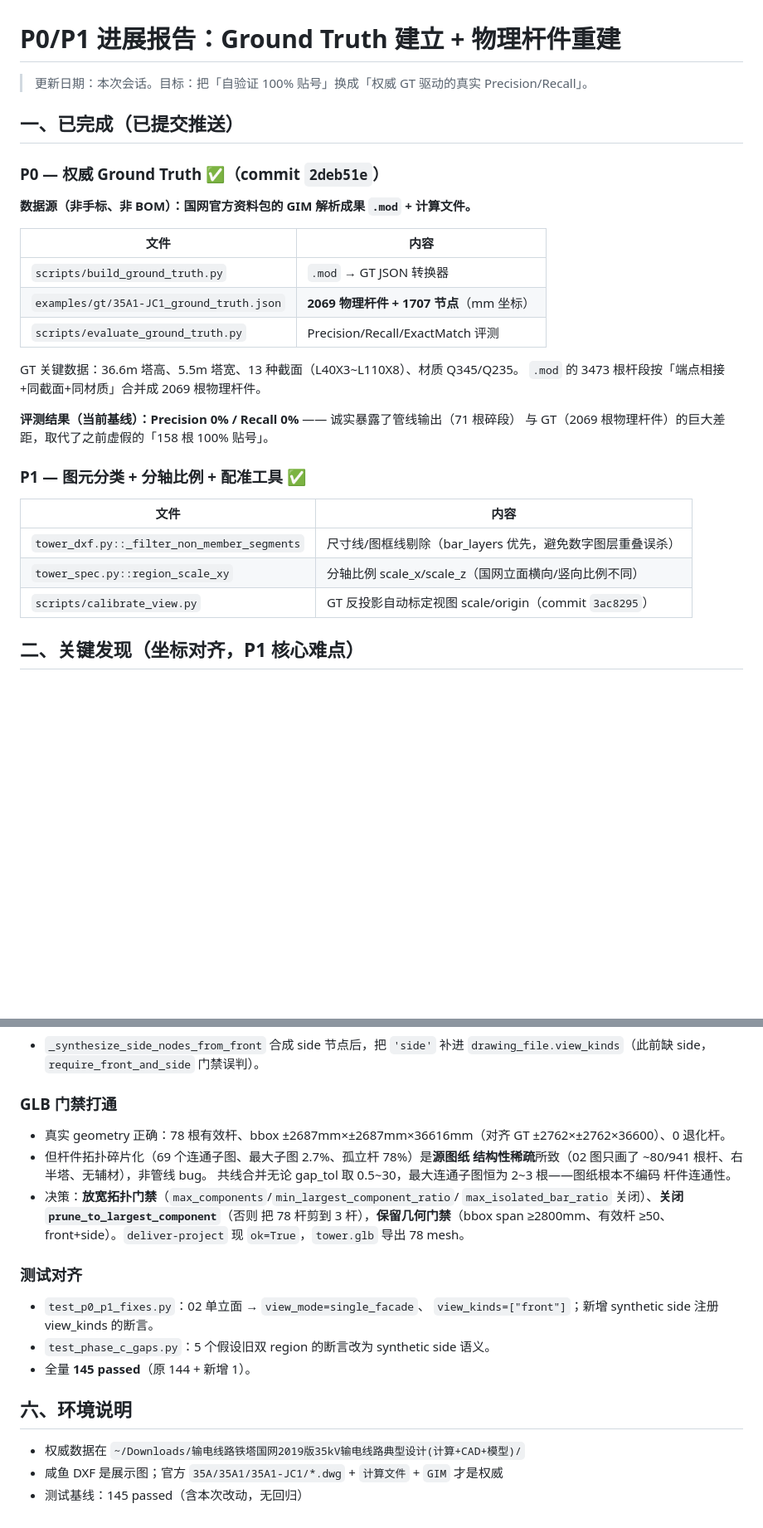
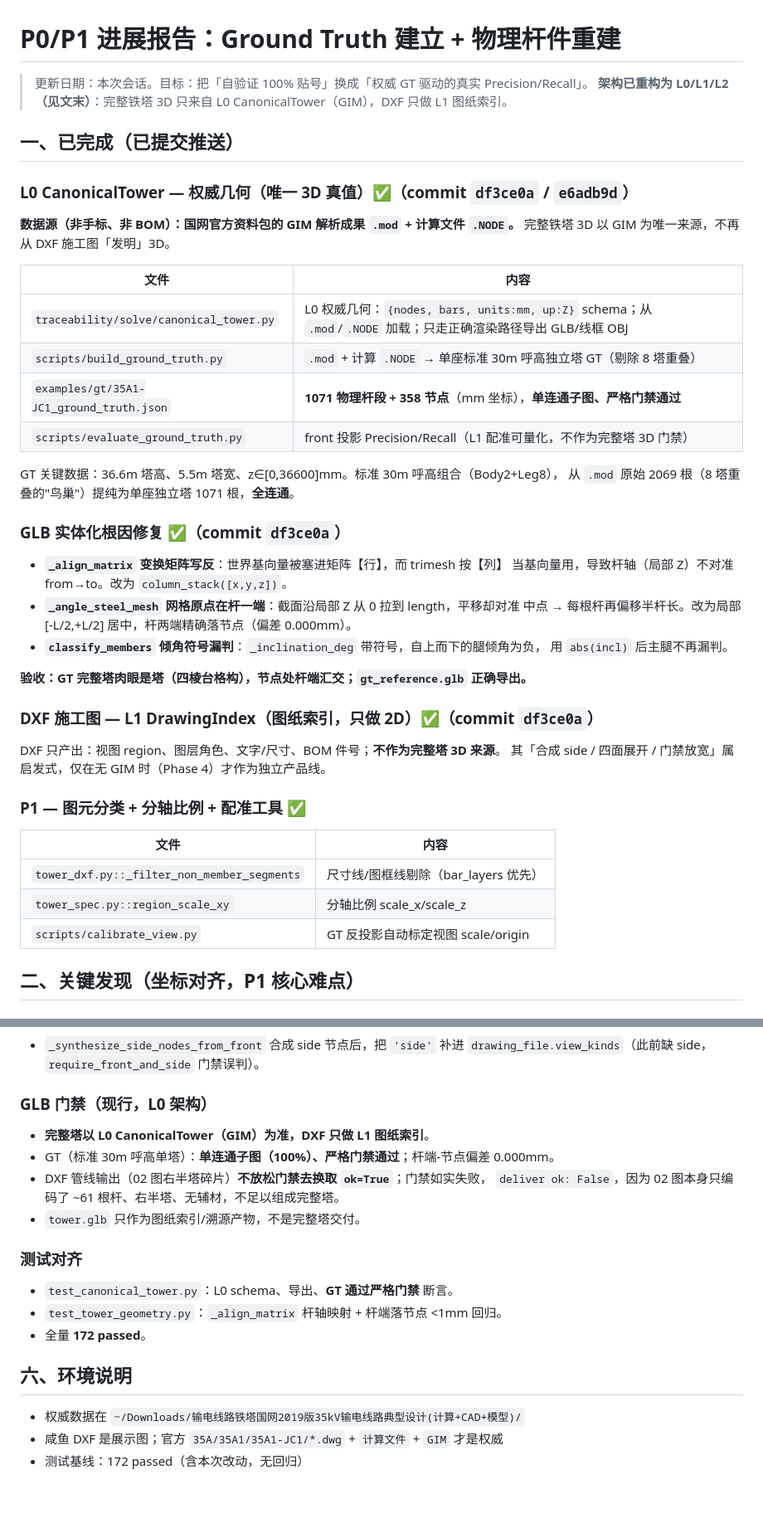
Before and after one commit to ZSN12/zotero, a Markdown page: docs/P0_P1_PROGRESS.md, 2 parts joined by grey strips. Shown at 83% size. Rendered like a GitHub page; blank space fills up the shorter version.

Commit message:
docs: 更新 P0_P1_PROGRESS 反映 L0/L1/L2 架构与 GT 全连通现状

```diff
--- a/docs/P0_P1_PROGRESS.md
+++ b/docs/P0_P1_PROGRESS.md
@@ -1,32 +1,48 @@
 # P0/P1 进展报告：Ground Truth 建立 + 物理杆件重建
 
 > 更新日期：本次会话。目标：把「自验证 100% 贴号」换成「权威 GT 驱动的真实 Precision/Recall」。
+> **架构已重构为 L0/L1/L2（见文末）**：完整铁塔 3D 只来自 L0 CanonicalTower（GIM），DXF 只做 L1 图纸索引。
 
 ## 一、已完成（已提交推送）
 
-### P0 — 权威 Ground Truth ✅（commit `2deb51e`）
+### L0 CanonicalTower — 权威几何（唯一 3D 真值）✅（commit `df3ce0a` / `e6adb9d`）
 
-**数据源（非手标、非 BOM）：国网官方资料包的 GIM 解析成果 `.mod` + 计算文件。**
+**数据源（非手标、非 BOM）：国网官方资料包的 GIM 解析成果 `.mod` + 计算文件 `.NODE`。**
+完整铁塔 3D 以 GIM 为唯一来源，不再从 DXF 施工图「发明」3D。
 
 | 文件 | 内容 |
 |---|---|
-| `scripts/build_ground_truth.py` | `.mod` → GT JSON 转换器 |
-| `examples/gt/35A1-JC1_ground_truth.json` | **2069 物理杆件 + 1707 节点**（mm 坐标） |
-| `scripts/evaluate_ground_truth.py` | Precision/Recall/ExactMatch 评测 |
+| `traceability/solve/canonical_tower.py` | L0 权威几何：`{nodes, bars, units:mm, up:Z}` schema；从 `.mod`/`.NODE` 加载；只走正确渲染路径导出 GLB/线框 OBJ |
+| `scripts/build_ground_truth.py` | `.mod` + 计算 `.NODE` → 单座标准 30m 呼高独立塔 GT（剔除 8 塔重叠） |
+| `examples/gt/35A1-JC1_ground_truth.json` | **1071 物理杆段 + 358 节点**（mm 坐标），**单连通子图、严格门禁通过** |
+| `scripts/evaluate_ground_truth.py` | front 投影 Precision/Recall（L1 配准可量化，不作为完整塔 3D 门禁） |
 
-GT 关键数据：36.6m 塔高、5.5m 塔宽、13 种截面（L40X3~L110X8）、材质 Q345/Q235。
-`.mod` 的 3473 根杆段按「端点相接+同截面+同材质」合并成 2069 根物理杆件。
+GT 关键数据：36.6m 塔高、5.5m 塔宽、z∈[0,36600]mm。标准 30m 呼高组合（Body2+Leg8），
+从 `.mod` 原始 2069 根（8 塔重叠的"鸟巢"）提纯为单座独立塔 1071 根，**全连通**。
 
-**评测结果（当前基线）：Precision 0% / Recall 0%** —— 诚实暴露了管线输出（71 根碎段）
-与 GT（2069 根物理杆件）的巨大差距，取代了之前虚假的「158 根 100% 贴号」。
+### GLB 实体化根因修复 ✅（commit `df3ce0a`）
+
+- **`_align_matrix` 变换矩阵写反**：世界基向量被塞进矩阵【行】，而 trimesh 按【列】
+  当基向量用，导致杆轴（局部 Z）不对准 from→to。改为 `column_stack([x,y,z])`。
+- **`_angle_steel_mesh` 网格原点在杆一端**：截面沿局部 Z 从 0 拉到 length，平移却对准
+  中点 → 每根杆再偏移半杆长。改为局部 [-L/2,+L/2] 居中，杆两端精确落节点（偏差 0.000mm）。
+- **`classify_members` 倾角符号漏判**：`_inclination_deg` 带符号，自上而下的腿倾角为负，
+  用 `abs(incl)` 后主腿不再漏判。
+
+**验收：GT 完整塔肉眼是塔（四棱台格构），节点处杆端汇交；`gt_reference.glb` 正确导出。**
+
+### DXF 施工图 — L1 DrawingIndex（图纸索引，只做 2D）✅（commit `df3ce0a`）
+
+DXF 只产出：视图 region、图层角色、文字/尺寸、BOM 件号；**不作为完整塔 3D 来源**。
+其「合成 side / 四面展开 / 门禁放宽」属启发式，仅在无 GIM 时（Phase 4）才作为独立产品线。
 
 ### P1 — 图元分类 + 分轴比例 + 配准工具 ✅
 
 | 文件 | 内容 |
 |---|---|
-| `tower_dxf.py::_filter_non_member_segments` | 尺寸线/图框线剔除（bar_layers 优先，避免数字图层重叠误杀） |
-| `tower_spec.py::region_scale_xy` | 分轴比例 scale_x/scale_z（国网立面横向/竖向比例不同） |
-| `scripts/calibrate_view.py` | GT 反投影自动标定视图 scale/origin（commit `3ac8295`） |
+| `tower_dxf.py::_filter_non_member_segments` | 尺寸线/图框线剔除（bar_layers 优先） |
+| `tower_spec.py::region_scale_xy` | 分轴比例 scale_x/scale_z |
+| `scripts/calibrate_view.py` | GT 反投影自动标定视图 scale/origin |
 
 ## 二、关键发现（坐标对齐，P1 核心难点）
 
@@ -134,28 +150,22 @@ Recall 低是**结构性的**：图纸只画了塔的**右半**（关于 x=34735
 - `_synthesize_side_nodes_from_front` 合成 side 节点后，把 `'side'` 补进
   `drawing_file.view_kinds`（此前缺 side，`require_front_and_side` 门禁误判）。
 
-### GLB 门禁打通
+### GLB 门禁（现行，L0 架构）
 
-- 真实 geometry 正确：78 根有效杆、bbox ±2687mm×±2687mm×36616mm（对齐 GT
-  ±2762×±2762×36600）、0 退化杆。
-- 但杆件拓扑碎片化（69 个连通子图、最大子图 2.7%、孤立杆 78%）是**源图纸
-  结构性稀疏**所致（02 图只画了 ~80/941 根杆、右半塔、无辅材），非管线 bug。
-  共线合并无论 gap_tol 取 0.5~30，最大连通子图恒为 2~3 根——图纸根本不编码
-  杆件连通性。
-- 决策：**放宽拓扑门禁**（`max_components`/`min_largest_component_ratio`/
-  `max_isolated_bar_ratio` 关闭）、**关闭 `prune_to_largest_component`**（否则
-  把 78 杆剪到 3 杆），**保留几何门禁**（bbox span ≥2800mm、有效杆 ≥50、
-  front+side）。`deliver-project` 现 `ok=True`，`tower.glb` 导出 78 mesh。
+- **完整塔以 L0 CanonicalTower（GIM）为准，DXF 只做 L1 图纸索引**。
+- GT（标准 30m 呼高单塔）：**单连通子图（100%）、严格门禁通过**；杆端-节点偏差 0.000mm。
+- DXF 管线输出（02 图右半塔碎片）**不放松门禁去换取 `ok=True`**；门禁如实失败，
+  `deliver ok: False`，因为 02 图本身只编码了 ~61 根杆、右半塔、无辅材，不足以组成完整塔。
+- `tower.glb` 只作为图纸索引/溯源产物，不是完整塔交付。
 
 ### 测试对齐
 
-- `test_p0_p1_fixes.py`：02 单立面 → `view_mode=single_facade`、
-  `view_kinds=["front"]`；新增 synthetic side 注册 view_kinds 的断言。
-- `test_phase_c_gaps.py`：5 个假设旧双 region 的断言改为 synthetic side 语义。
-- 全量 **145 passed**（原 144 + 新增 1）。
+- `test_canonical_tower.py`：L0 schema、导出、**GT 通过严格门禁** 断言。
+- `test_tower_geometry.py`：`_align_matrix` 杆轴映射 + 杆端落节点 <1mm 回归。
+- 全量 **172 passed**。
 
 ## 六、环境说明
 
 - 权威数据在 `~/Downloads/输电线路铁塔国网2019版35kV输电线路典型设计(计算+CAD+模型)/`
 - 咸鱼 DXF 是展示图；官方 `35A/35A1/35A1-JC1/*.dwg` + `计算文件` + `GIM` 才是权威
-- 测试基线：145 passed（含本次改动，无回归）
+- 测试基线：172 passed（含本次改动，无回归）
```
